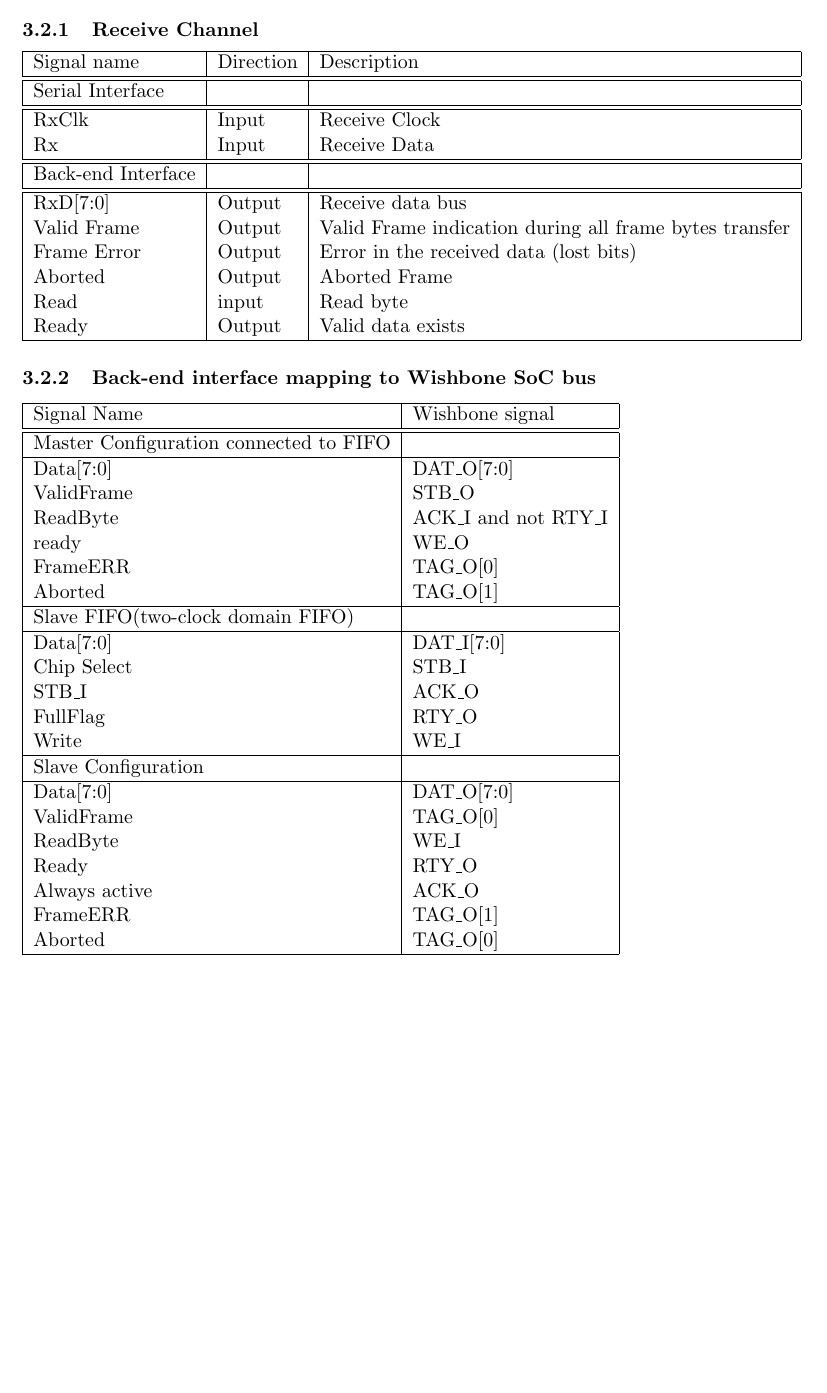
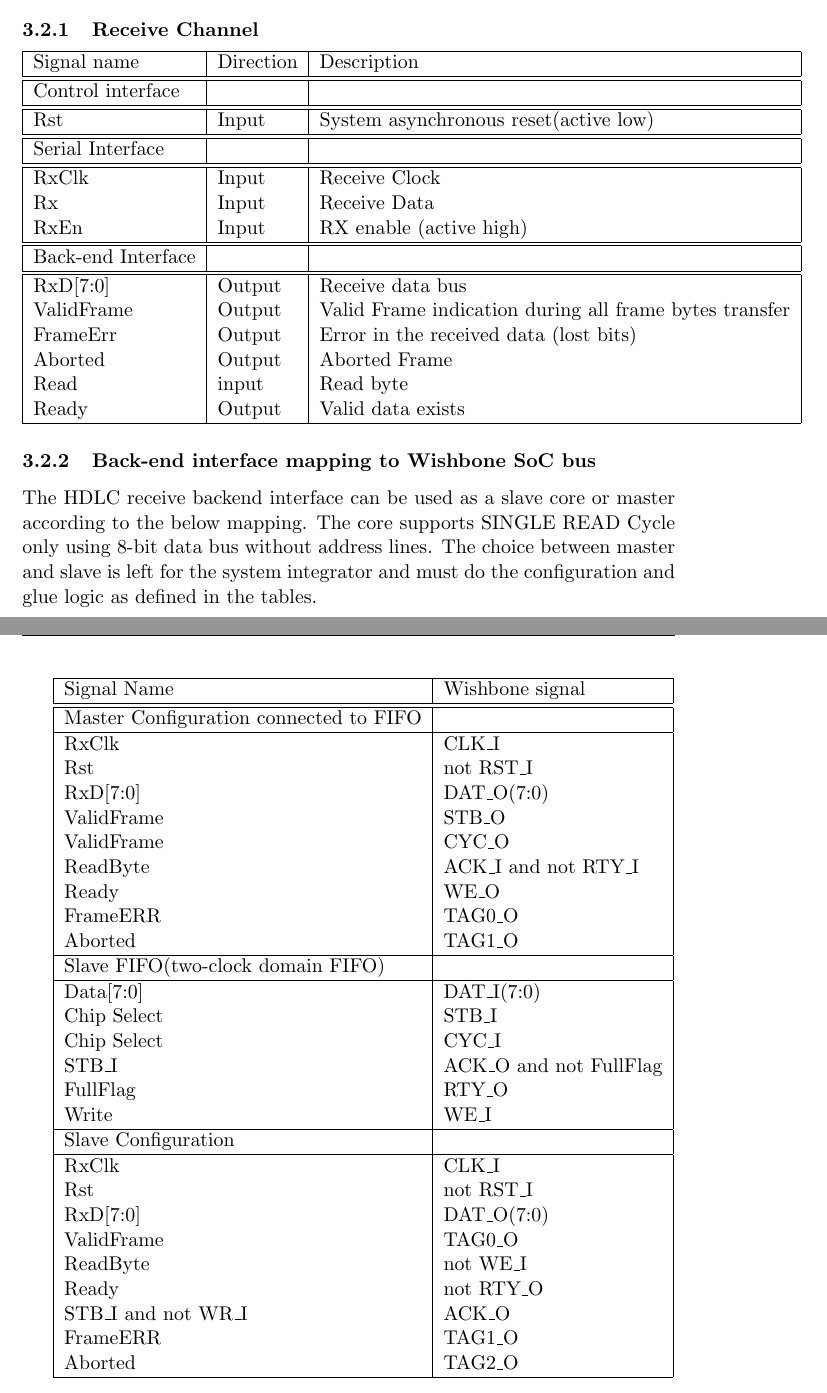
Before and after one commit to freecores/hdlc, a LaTeX document (DOCS/hdlc_project.tex): part of page 6 of 7 before the commit and two parts of pages 6 and 7 of 8 after it, the two joined at a grey line, cut so that both start at the same text, the shorter picture padded with empty space. Compiled offline with pdfLaTeX.

Commit message:
WishBone bus interface corrected

```diff
--- a/DOCS/hdlc_project.tex
+++ b/DOCS/hdlc_project.tex
@@ -121,19 +122,26 @@
 Signal name& Direction& Description\\
 \hline
 \hline
+Control interface & & \\
+\hline
+\hline
+Rst & Input & System asynchronous reset(active low)\\
+\hline
+\hline
 Serial Interface & & \\
 \hline
 \hline
 RxClk & Input & Receive Clock\\
 Rx & Input& Receive Data\\
+RxEn & Input & RX enable (active high)\\
 \hline
 \hline
 Back-end Interface & &\\
 \hline
 \hline
 RxD[7:0]& Output& Receive data bus\\
-Valid Frame& Output& Valid Frame indication during all frame bytes transfer\\
-Frame Error& Output& Error in the received data (lost bits)\\
+ValidFrame& Output& Valid Frame indication during all frame bytes transfer\\
+FrameErr& Output& Error in the received data (lost bits)\\
 Aborted& Output& Aborted Frame\\
 Read& input& Read byte\\
 Ready& Output& Valid data exists\\
@@ -141,6 +149,8 @@
 \end{tabular}
 
 \subsubsection{Back-end interface mapping to Wishbone SoC bus}
+The HDLC receive backend interface can be used as a slave core or master according to the below mapping. The core supports SINGLE READ Cycle only using 8-bit data bus without address lines. The choice between master and slave is left for the system integrator and must do the configuration and glue logic as defined in the tables.
+
 
 \begin{tabular}{|l|l|}
 \hline
@@ -149,30 +159,36 @@
 \hline
 Master Configuration connected to FIFO&\\
 \hline
-Data[7:0]& DAT\_O[7:0]\\
+RxClk & CLK\_I\\
+Rst & not RST\_I\\
+RxD[7:0]& DAT\_O(7:0)\\
 ValidFrame& STB\_O\\
+ValidFrame& CYC\_O\\
 ReadByte& ACK\_I and not RTY\_I\\
-ready& WE\_O\\
-FrameERR& TAG\_O[0]\\
-Aborted& TAG\_O[1]\\
+Ready& WE\_O\\
+FrameERR& TAG0\_O\\
+Aborted& TAG1\_O\\
 \hline
 Slave FIFO(two-clock domain FIFO)&\\
 \hline
-Data[7:0]& DAT\_I[7:0]\\
+Data[7:0]& DAT\_I(7:0)\\
 Chip Select& STB\_I\\
-STB\_I& ACK\_O\\
+Chip Select& CYC\_I\\
+STB\_I& ACK\_O and not FullFlag\\
 FullFlag& RTY\_O\\
 Write& WE\_I\\
 \hline
 Slave Configuration &\\
 \hline
-Data[7:0]& DAT\_O[7:0]\\
-ValidFrame& TAG\_O[0]\\
-ReadByte& WE\_I\\
-Ready& RTY\_O\\
-Always active& ACK\_O\\
-FrameERR& TAG\_O[1]\\
-Aborted& TAG\_O[0]\\
+RxClk & CLK\_I\\
+Rst & not RST\_I\\
+RxD[7:0]& DAT\_O(7:0)\\
+ValidFrame& TAG0\_O\\
+ReadByte& not WE\_I\\
+Ready& not RTY\_O\\
+STB\_I and not WR\_I& ACK\_O\\
+FrameERR& TAG1\_O\\
+Aborted& TAG2\_O\\
 \hline
 \end{tabular}
 
```
Also changed, not shown: DOCS/hdlc_project.tex (1 more changed lines).
